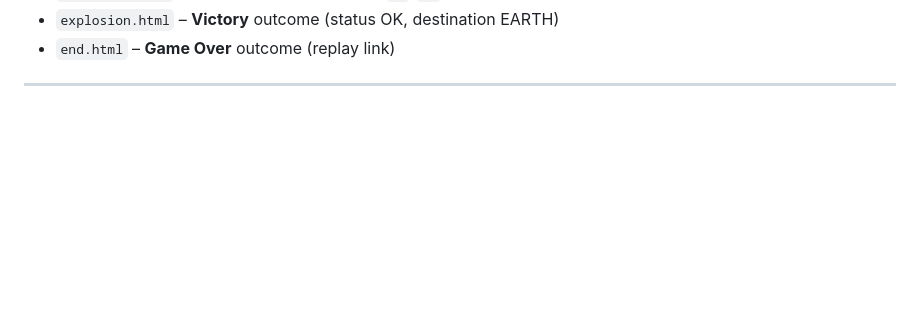
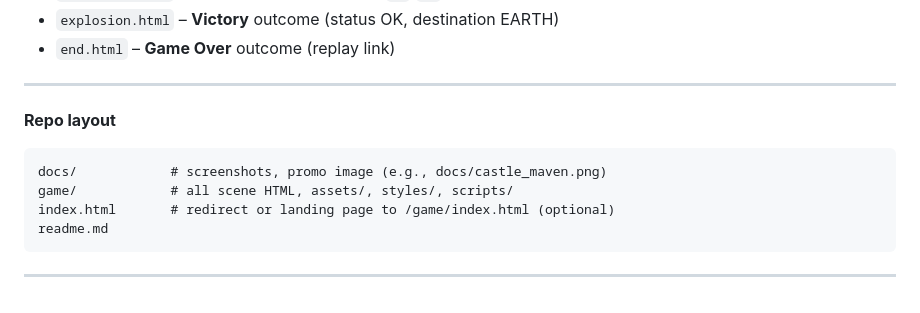
Before and after one commit to scalemailted/FlaskedInteractive, a Markdown page: readme.md, the part around the change. Drawn GitHub-style; blank space fills up the shorter version.

````diff
--- a/readme.md
+++ b/readme.md
@@ -74,3 +74,14 @@ The game tracks lightweight stats—**HP** and **AP**—and passes them from pag
 - `end.html` – **Game Over** outcome (replay link)
 
 ---
+
+**Repo layout**
+
+```
+docs/            # screenshots, promo image (e.g., docs/castle_maven.png)
+game/            # all scene HTML, assets/, styles/, scripts/
+index.html       # redirect or landing page to /game/index.html (optional)
+readme.md
+```
+
+---
````
